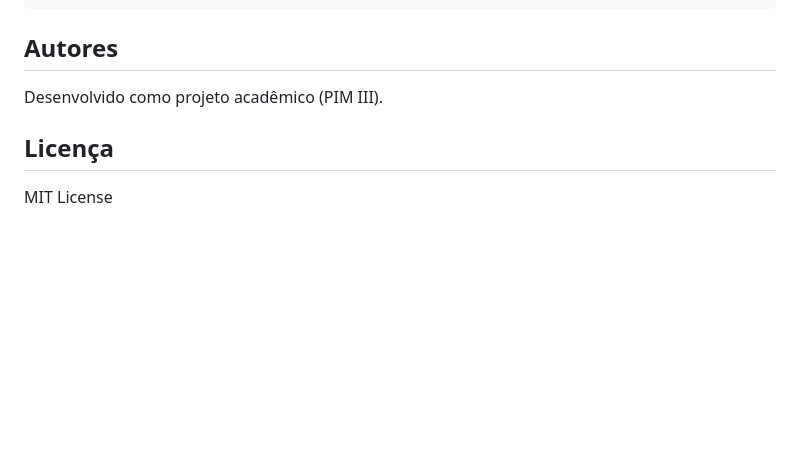
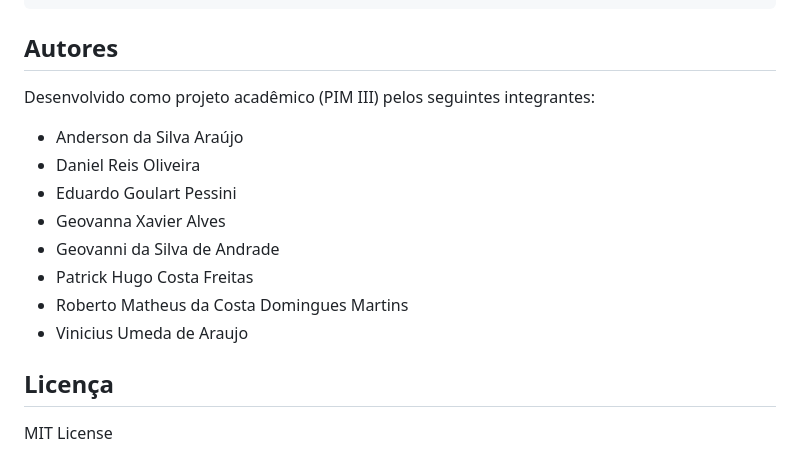
Before and after one commit to pimIII/pimIII, a Markdown page: README.md, the part around the change. Drawn GitHub-style; blank space fills up the shorter version.

Commit message:
docs: adicionar lista completa de autores do projeto no README

```diff
--- a/README.md
+++ b/README.md
@@ -150,7 +150,16 @@ dotnet ef database update
 
 ## Autores
 
-Desenvolvido como projeto acadêmico (PIM III).
+Desenvolvido como projeto acadêmico (PIM III) pelos seguintes integrantes:
+
+- Anderson da Silva Araújo
+- Daniel Reis Oliveira
+- Eduardo Goulart Pessini
+- Geovanna Xavier Alves
+- Geovanni da Silva de Andrade
+- Patrick Hugo Costa Freitas
+- Roberto Matheus da Costa Domingues Martins
+- Vinicius Umeda de Araujo
 
 ## Licença
 
```
